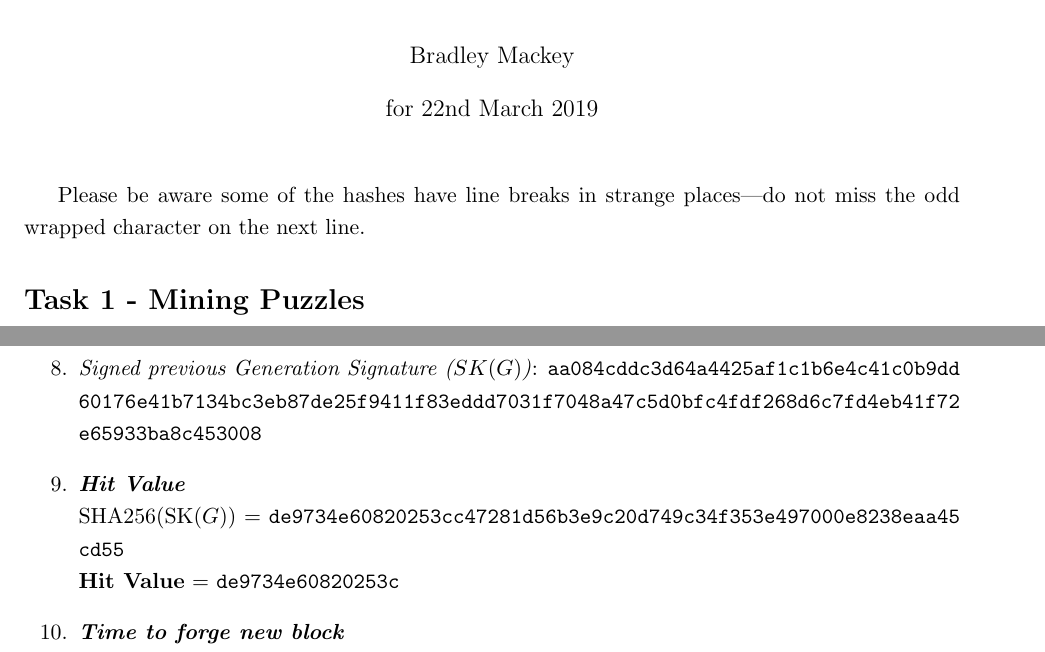
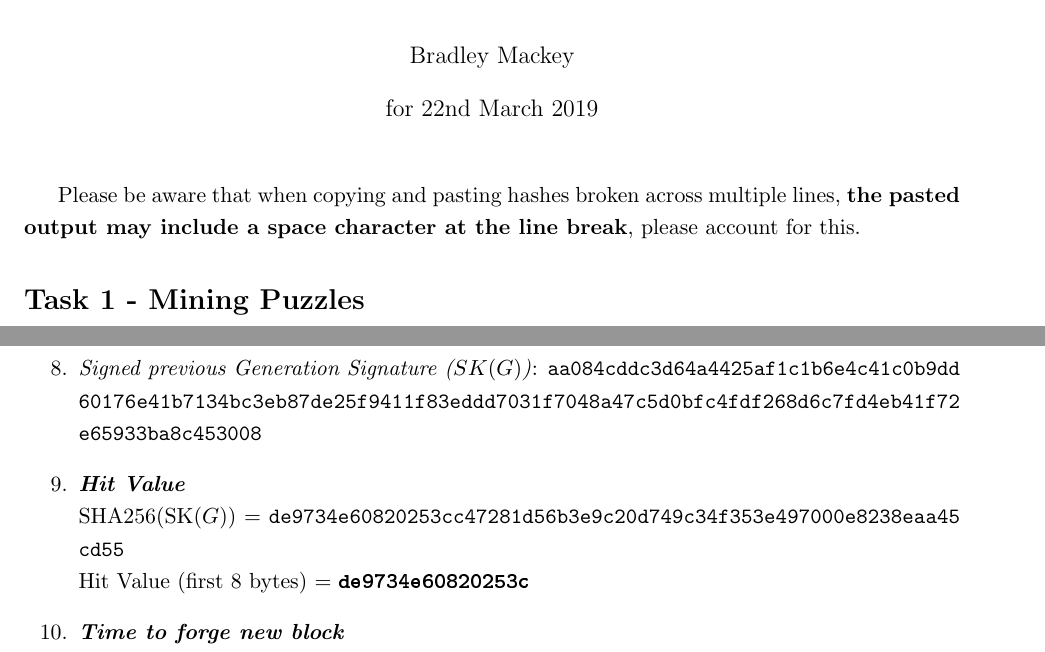
Before and after one commit to bradleymackey/l3-blockchain, a LaTeX document (report/wbbz74.tex): two parts of pages 1 and 2 of 4, joined at a grey line, cut so that both start at the same text. The pictures show the PDF file report/wbbz74.pdf that the author committed with the source.

Commit message:
really finish q1 and q2, more clarity

```diff
--- a/report/wbbz74.tex
+++ b/report/wbbz74.tex
@@ -44,11 +44,11 @@
 \author{Bradley Mackey}
 \maketitle
 
-Please be aware some of the hashes have line breaks in strange places---do not miss the odd wrapped character on the next line.
+Please be aware that when copying and pasting hashes broken across multiple lines, \textbf{the pasted output may include a space character at the line break}, please account for this.
 
 
 \section*{Task 1 - Mining Puzzles}
 
 \begin{enumerate}
-\item \textit{User ID}: \texttt{wbbz74}
+\item \textit{User ID}: \textbf{\texttt{wbbz74}}
 \item \textit{Block hash target}: \texttt{\seqsplit{000003e7fc180000000000000000000000000000000000000000000000000000}}
@@ -75,7 +75,7 @@ $\implies \frac{24428927.04}{1000}=24,428.9$ millenia.\\
 
 \item \textbf{\textit{Hit Value}}\\
 SHA256(SK($G$)) = \texttt{\seqsplit{de9734e60820253cc47281d56b3e9c20d749c34f353e497000e8238eaa45cd55}}\\
-\textbf{Hit Value} = \texttt{\seqsplit{de9734e60820253c}}
+Hit Value (first 8 bytes) = \textbf{\texttt{\seqsplit{de9734e60820253c}}}
 
 \item \textbf{\textit{Time to forge new block}}\\
 Effective balance ($E$) = 74\\
```
Also changed, not shown: report/wbbz74.pdf, report/wbbz74.tex (8 more changed lines), 2 other files.
